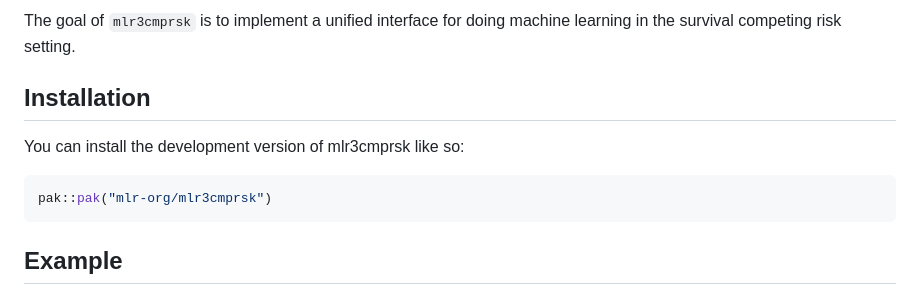
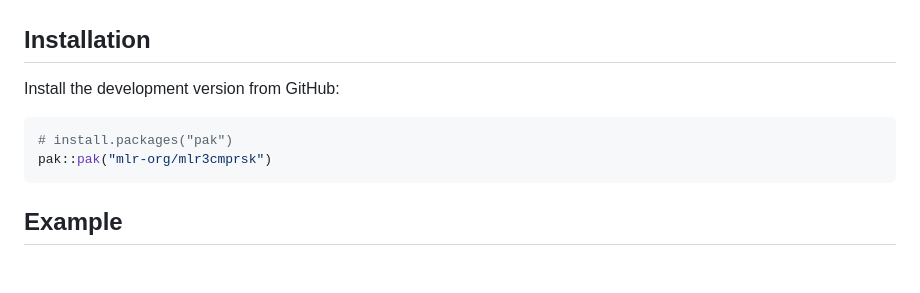
Before and after one commit to mlr-org/mlr3cmprsk, a Markdown page: README.md, the part around one of its changes. GitHub-like rendering.

````diff
--- a/README.md
+++ b/README.md
@@ -7,13 +21,11 @@
 <!-- badges: end -->
-
-The goal of `mlr3cmprsk` is to implement a unified interface for doing
-machine learning in the survival competing risk setting.
 
 ## Installation
 
-You can install the development version of mlr3cmprsk like so:
+Install the development version from GitHub:
 
 ``` r
+# install.packages("pak")
 pak::pak("mlr-org/mlr3cmprsk")
 ```
 
````
Also changed, not shown: other parts of README.md (+16 -2 lines), man/figures/logo.png (added), 1 other file.
